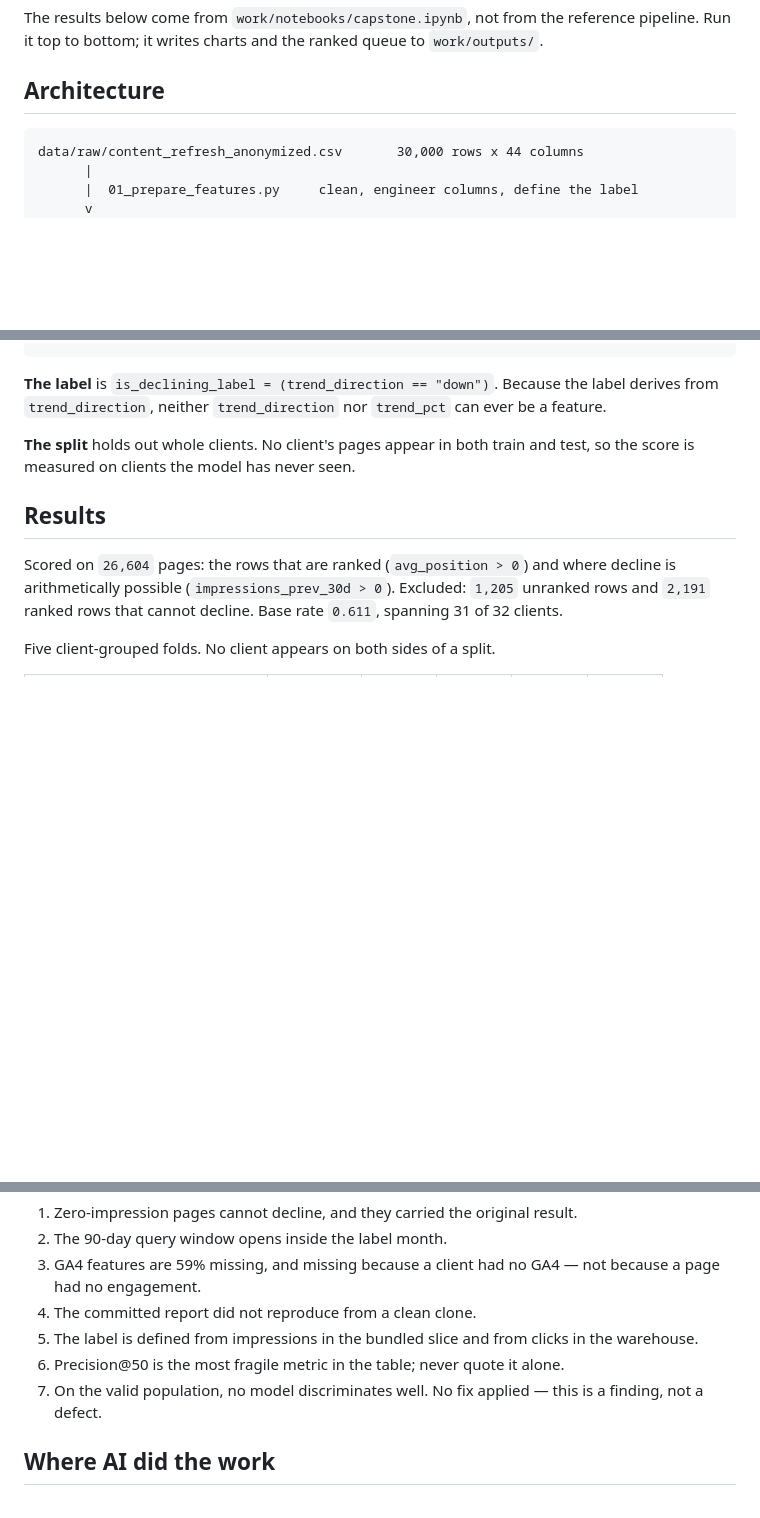
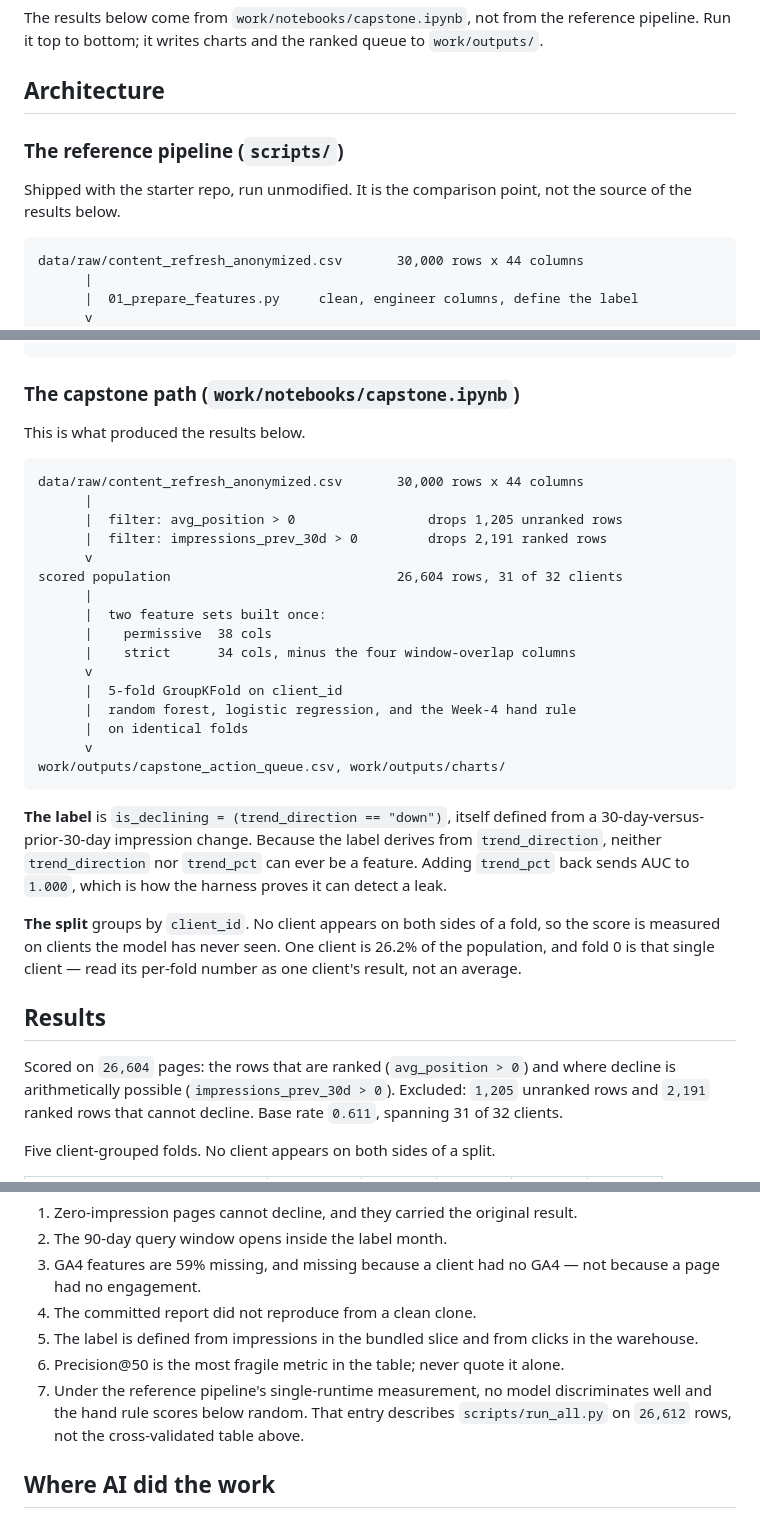
Before and after one commit to Jericho-Ram/FlyRank-Internship-ML, a Markdown page: work/README.md, 3 parts joined by grey strips. Rendered like a GitHub page; blank space fills up the shorter version.

Commit message:
Update README.md
work: replace template README with project documentation

````diff
--- a/work/README.md
+++ b/work/README.md
@@ -45,6 +45,10 @@ The results below come from `work/notebooks/capstone.ipynb`, not from the refere
 
 ## Architecture
 
+### The reference pipeline (`scripts/`)
+
+Shipped with the starter repo, run unmodified. It is the comparison point, not the source of the results below.
+
 ```text
 data/raw/content_refresh_anonymized.csv       30,000 rows x 44 columns
       |
@@ -70,9 +74,32 @@ outputs/refresh_queue.csv, outputs/model_report.md, outputs/charts/
 outputs/flyrank_refresh_model_results.pdf
 ```
 
-**The label** is `is_declining_label = (trend_direction == "down")`. Because the label derives from `trend_direction`, neither `trend_direction` nor `trend_pct` can ever be a feature.
+### The capstone path (`work/notebooks/capstone.ipynb`)
 
-**The split** holds out whole clients. No client's pages appear in both train and test, so the score is measured on clients the model has never seen.
+This is what produced the results below.
+
+```text
+data/raw/content_refresh_anonymized.csv       30,000 rows x 44 columns
+      |
+      |  filter: avg_position > 0                 drops 1,205 unranked rows
+      |  filter: impressions_prev_30d > 0         drops 2,191 ranked rows
+      v
+scored population                             26,604 rows, 31 of 32 clients
+      |
+      |  two feature sets built once:
+      |    permissive  38 cols
+      |    strict      34 cols, minus the four window-overlap columns
+      v
+      |  5-fold GroupKFold on client_id
+      |  random forest, logistic regression, and the Week-4 hand rule
+      |  on identical folds
+      v
+work/outputs/capstone_action_queue.csv, work/outputs/charts/
+```
+
+**The label** is `is_declining = (trend_direction == "down")`, itself defined from a 30-day-versus-prior-30-day impression change. Because the label derives from `trend_direction`, neither `trend_direction` nor `trend_pct` can ever be a feature. Adding `trend_pct` back sends AUC to `1.000`, which is how the harness proves it can detect a leak.
+
+**The split** groups by `client_id`. No client appears on both sides of a fold, so the score is measured on clients the model has never seen. One client is 26.2% of the population, and fold 0 is that single client — read its per-fold number as one client's result, not an average.
 
 ## Results
 
@@ -108,7 +135,7 @@ The short version:
 4. The committed report did not reproduce from a clean clone.
 5. The label is defined from impressions in the bundled slice and from clicks in the warehouse.
 6. Precision@50 is the most fragile metric in the table; never quote it alone.
-7. On the valid population, no model discriminates well. No fix applied — this is a finding, not a defect.
+7. Under the reference pipeline's single-runtime measurement, no model discriminates well and the hand rule scores below random. That entry describes `scripts/run_all.py` on `26,612` rows, not the cross-validated table above.
 
 ## Where AI did the work
 
````
